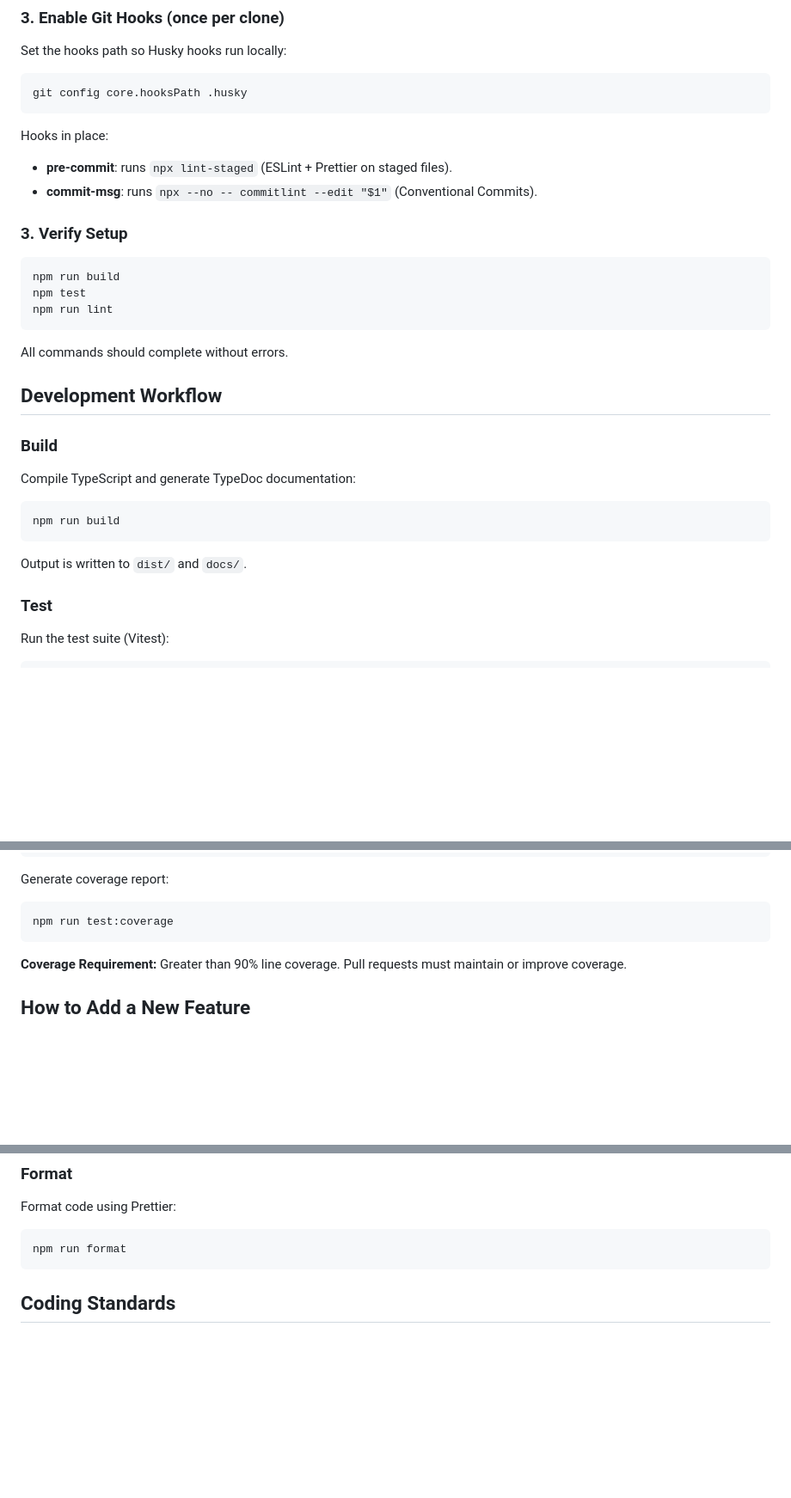
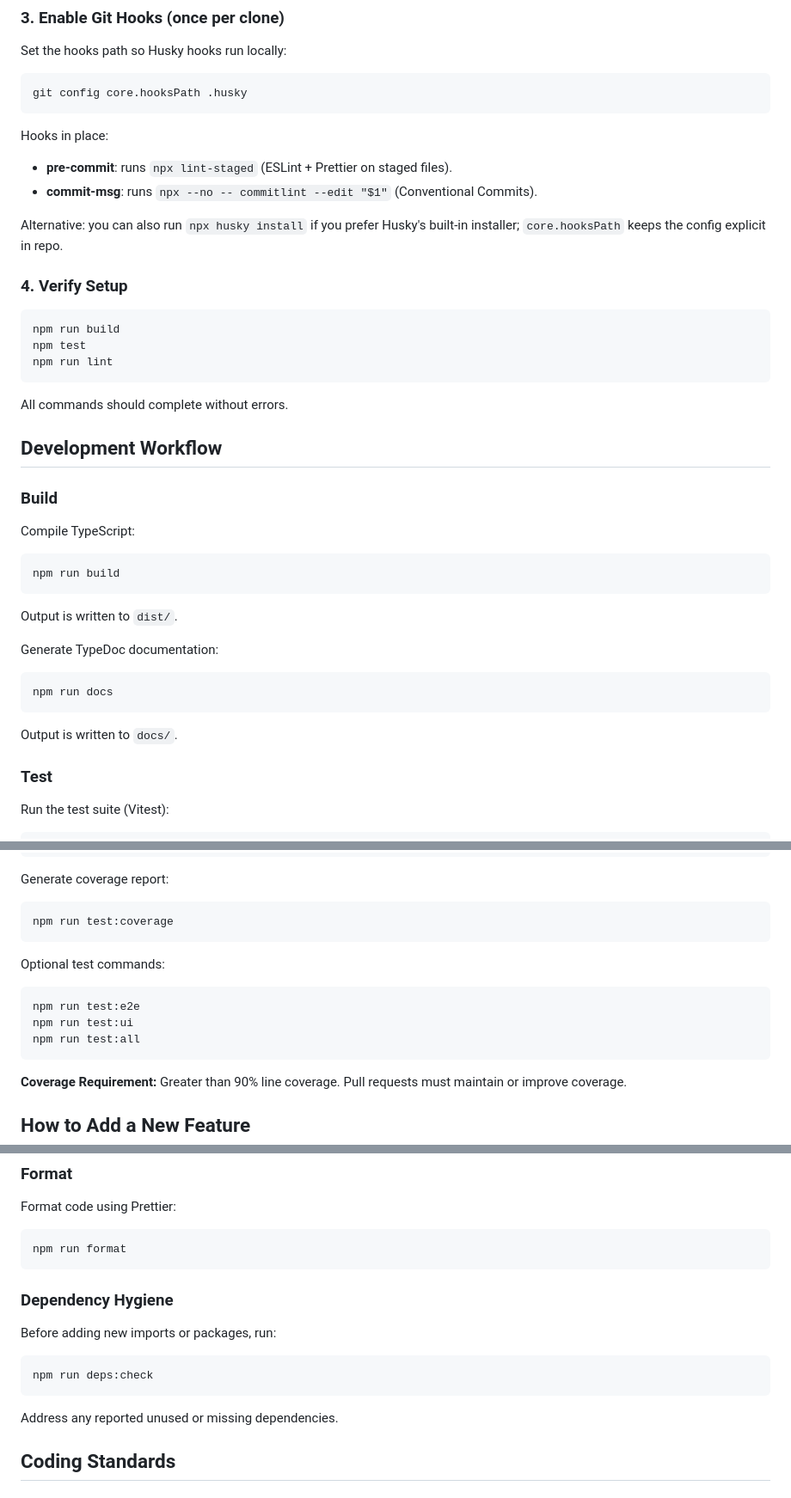
Before and after one commit to geckozr/nog-cli, a Markdown page: CONTRIBUTING.md, 3 parts joined by grey strips. Shown at 86% size. Drawn GitHub-style; blank space fills up the shorter version.

````diff
--- a/CONTRIBUTING.md
+++ b/CONTRIBUTING.md
@@ -36,7 +36,9 @@ Hooks in place:
 - **pre-commit**: runs `npx lint-staged` (ESLint + Prettier on staged files).
 - **commit-msg**: runs `npx --no -- commitlint --edit "$1"` (Conventional Commits).
 
-### 3. Verify Setup
+Alternative: you can also run `npx husky install` if you prefer Husky's built-in installer; `core.hooksPath` keeps the config explicit in repo.
+
+### 4. Verify Setup
 
 ```bash
 npm run build
@@ -50,13 +52,21 @@ All commands should complete without errors.
 
 ### Build
 
-Compile TypeScript and generate TypeDoc documentation:
+Compile TypeScript:
 
 ```bash
 npm run build
 ```
 
-Output is written to `dist/` and `docs/`.
+Output is written to `dist/`.
+
+Generate TypeDoc documentation:
+
+```bash
+npm run docs
+```
+
+Output is written to `docs/`.
 
 ### Test
 
@@ -76,6 +86,14 @@ Generate coverage report:
 
 ```bash
 npm run test:coverage
+```
+
+Optional test commands:
+
+```bash
+npm run test:e2e
+npm run test:ui
+npm run test:all
 ```
 
 **Coverage Requirement:** Greater than 90% line coverage. Pull requests must maintain or improve coverage.
@@ -124,6 +142,16 @@ Format code using Prettier:
 ```bash
 npm run format
 ```
+
+### Dependency Hygiene
+
+Before adding new imports or packages, run:
+
+```bash
+npm run deps:check
+```
+
+Address any reported unused or missing dependencies.
 
 ## Coding Standards
 
````
Also changed, not shown: other parts of CONTRIBUTING.md (+1 -1 lines), DOCUMENTATION.md (+5 -6 lines), README.md (+47 -3 lines).
